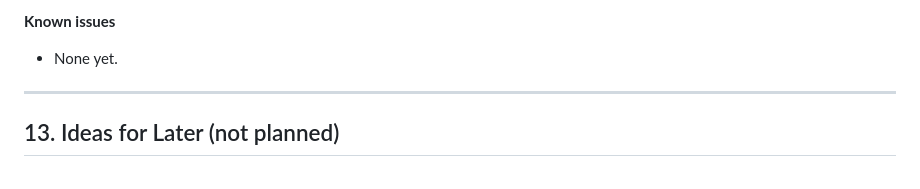
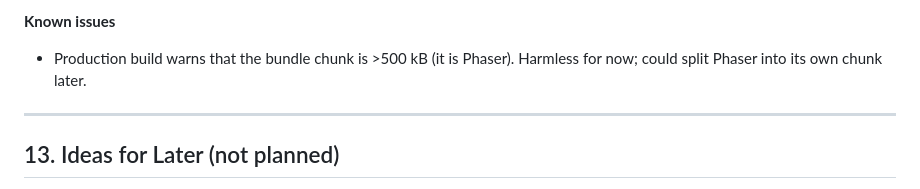
Before and after one commit to lead0lead/rolling-bastion, a Markdown page: concept.md, the part around one of its changes. Rendered like a GitHub page.

```diff
--- a/concept.md
+++ b/concept.md
@@ -595,7 +595,8 @@ decision milestone, change the design before building more content.
 
 **Known issues**
 
-- None yet.
+- Production build warns that the bundle chunk is >500 kB (it is Phaser).
+  Harmless for now; could split Phaser into its own chunk later.
 
 ---
 
```
Also changed, not shown: other parts of concept.md (+23 -8 lines).
